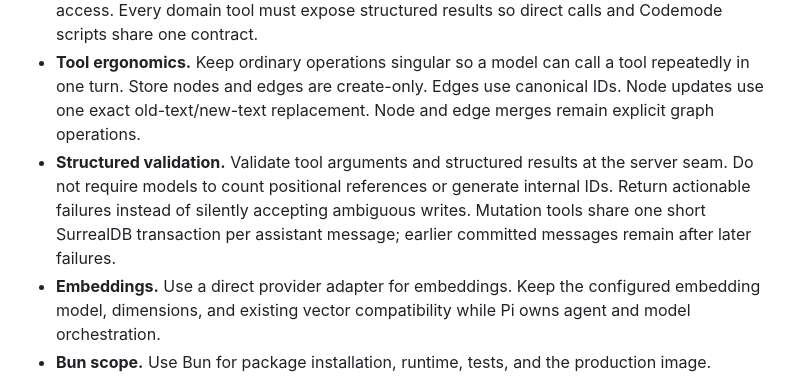
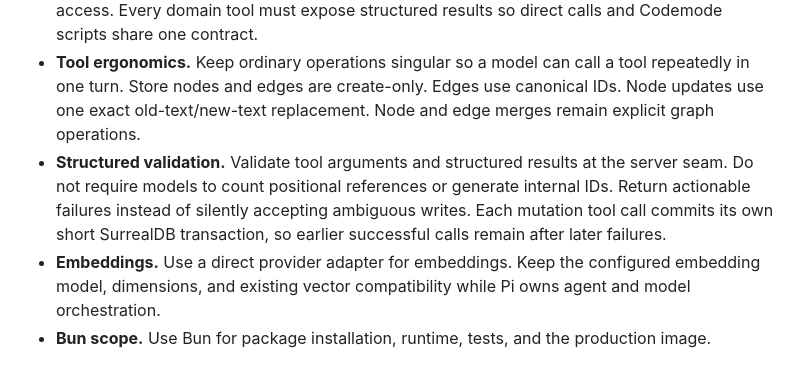
Before and after one commit to alennartz/second-brain, a Markdown page: docs/brainstorms/typescript-server-rewrite.md, the part around the change. GitHub-like rendering.

```diff
--- a/docs/brainstorms/typescript-server-rewrite.md
+++ b/docs/brainstorms/typescript-server-rewrite.md
@@ -15,7 +15,7 @@ Replace the Python server with a TypeScript server built and run with Bun. Use t
 - **Pi session model.** Use Pi idiomatically with request-scoped in-memory sessions. Ingest and recall use one session per operation. Dream remains one workflow but runs separate sessions for its deduplication and connection phases. Do not persist transcripts or reuse sessions across requests.
 - **Agent tool surface.** Enable Pi Codemode alongside direct knowledge-domain tools. Do not expose Pi filesystem, shell, network, or MCP tools, and disable Codemode model-catalog access. Every domain tool must expose structured results so direct calls and Codemode scripts share one contract.
 - **Tool ergonomics.** Keep ordinary operations singular so a model can call a tool repeatedly in one turn. Store nodes and edges are create-only. Edges use canonical IDs. Node updates use one exact old-text/new-text replacement. Node and edge merges remain explicit graph operations.
-- **Structured validation.** Validate tool arguments and structured results at the server seam. Do not require models to count positional references or generate internal IDs. Return actionable failures instead of silently accepting ambiguous writes. Mutation tools share one short SurrealDB transaction per assistant message; earlier committed messages remain after later failures.
+- **Structured validation.** Validate tool arguments and structured results at the server seam. Do not require models to count positional references or generate internal IDs. Return actionable failures instead of silently accepting ambiguous writes. Each mutation tool call commits its own short SurrealDB transaction, so earlier successful calls remain after later failures.
 - **Embeddings.** Use a direct provider adapter for embeddings. Keep the configured embedding model, dimensions, and existing vector compatibility while Pi owns agent and model orchestration.
 - **Bun scope.** Use Bun for package installation, runtime, tests, and the production image. Remove Python from the server runtime image.
 - **Architecture latitude.** The architecture may reshape module boundaries. It must read the Pi SDK documents and choose seams that use Pi well without weakening the database and HTTP contracts.
```
Also changed, not shown: docs/plans/typescript-server-rewrite.md (+3 -3 lines).
